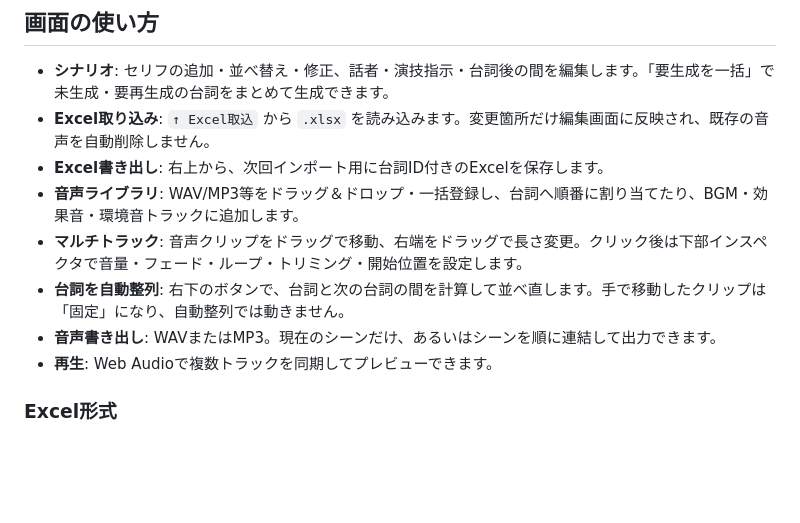
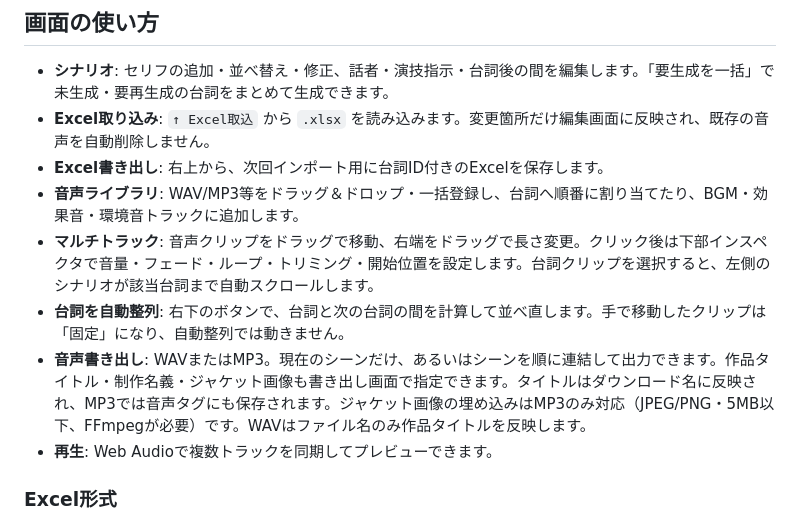
Before and after one commit to mikan111617/VoiceDramaStudio, a Markdown page: README.md, the part around the change. Rendered like a GitHub page; blank space fills up the shorter version.

Commit message:
Document MP3 cover/title export and dialogue scroll linking

```diff
--- a/README.md
+++ b/README.md
@@ -24,9 +24,9 @@ macOS/Linuxでは `./start_unix.sh` でも起動可能ですが、TTS側のPytho
 - **Excel取り込み**: `↑ Excel取込` から `.xlsx` を読み込みます。変更箇所だけ編集画面に反映され、既存の音声を自動削除しません。
 - **Excel書き出し**: 右上から、次回インポート用に台詞ID付きのExcelを保存します。
 - **音声ライブラリ**: WAV/MP3等をドラッグ＆ドロップ・一括登録し、台詞へ順番に割り当てたり、BGM・効果音・環境音トラックに追加します。
-- **マルチトラック**: 音声クリップをドラッグで移動、右端をドラッグで長さ変更。クリック後は下部インスペクタで音量・フェード・ループ・トリミング・開始位置を設定します。
+- **マルチトラック**: 音声クリップをドラッグで移動、右端をドラッグで長さ変更。クリック後は下部インスペクタで音量・フェード・ループ・トリミング・開始位置を設定します。台詞クリップを選択すると、左側のシナリオが該当台詞まで自動スクロールします。
 - **台詞を自動整列**: 右下のボタンで、台詞と次の台詞の間を計算して並べ直します。手で移動したクリップは「固定」になり、自動整列では動きません。
-- **音声書き出し**: WAVまたはMP3。現在のシーンだけ、あるいはシーンを順に連結して出力できます。
+- **音声書き出し**: WAVまたはMP3。現在のシーンだけ、あるいはシーンを順に連結して出力できます。作品タイトル・制作名義・ジャケット画像も書き出し画面で指定できます。タイトルはダウンロード名に反映され、MP3では音声タグにも保存されます。ジャケット画像の埋め込みはMP3のみ対応（JPEG/PNG・5MB以下、FFmpegが必要）です。WAVはファイル名のみ作品タイトルを反映します。
 - **再生**: Web Audioで複数トラックを同期してプレビューできます。
 
 ### Excel形式
```
